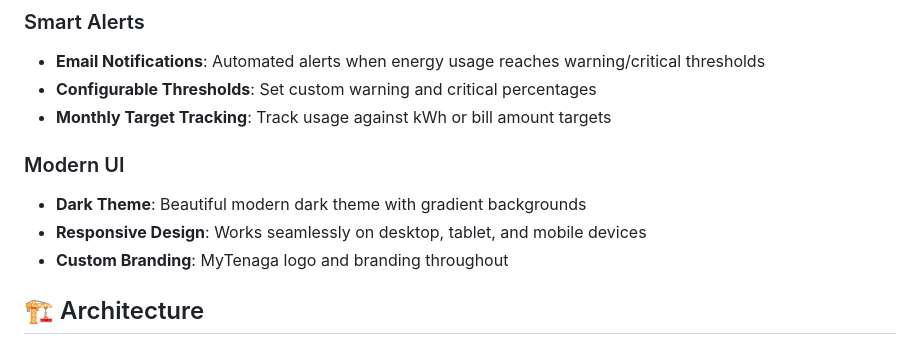
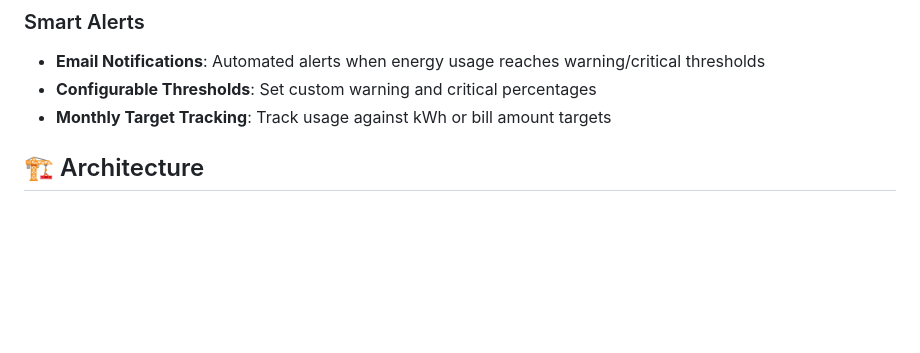
Before and after one commit to DurraniHakim27/mitenaga, a Markdown page: README.md, the part around the change. GitHub-like rendering; blank space fills up the shorter version.

```diff
--- a/README.md
+++ b/README.md
@@ -29,10 +29,7 @@ A comprehensive IoT-based energy monitoring dashboard that tracks real-time ener
 - **Configurable Thresholds**: Set custom warning and critical percentages
 - **Monthly Target Tracking**: Track usage against kWh or bill amount targets
 
-### Modern UI
-- **Dark Theme**: Beautiful modern dark theme with gradient backgrounds
-- **Responsive Design**: Works seamlessly on desktop, tablet, and mobile devices
-- **Custom Branding**: MyTenaga logo and branding throughout
+
 
 ## 🏗️ Architecture
 
```
